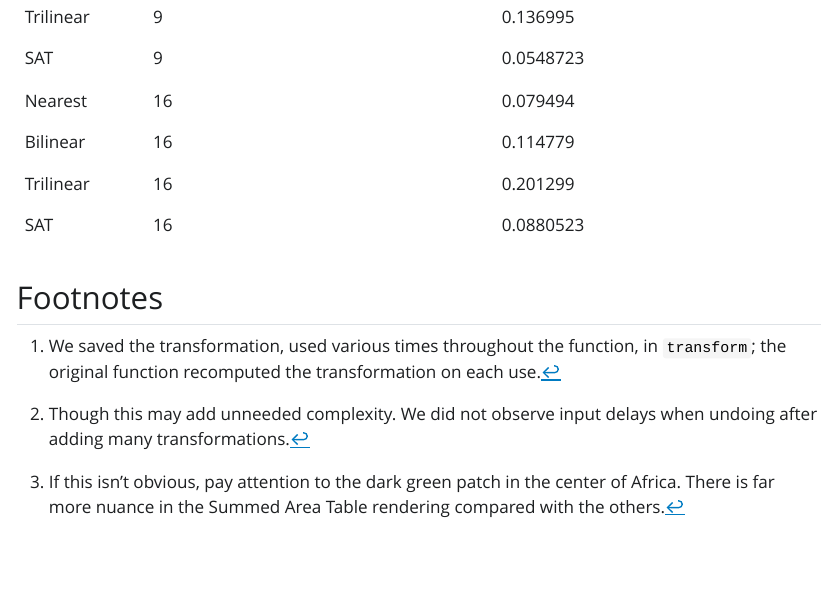
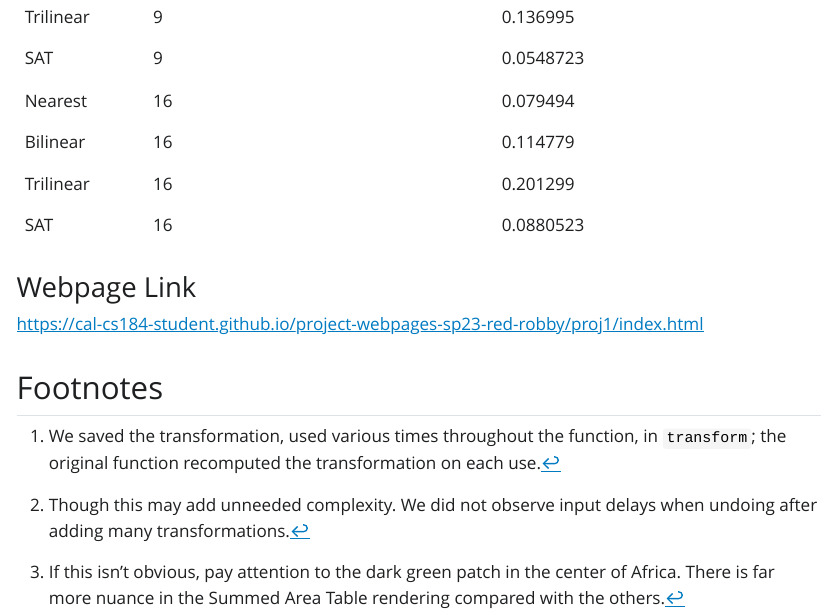
Before and after one commit to cal-cs184-student/project-webpages-sp23-red-robby, a Quarto document (proj1/index.qmd): the page in a window 1100 px wide, from 2920 px down. The pictures show the output file proj1/index.html that the author committed with the source, opened offline; Quarto's library style sheets are replaced by a plain one without menus.

Commit message:
Add webpage link

```diff
--- a/proj1/index.qmd
+++ b/proj1/index.qmd
@@ -531,3 +531,7 @@ subtle distoration due to our implementation flaw).
 | SAT       | 16                        | 0.0880523    |
 
 [^3]: If this isn't obvious, pay attention to the dark green patch in the center of Africa. There is far more nuance in the Summed Area Table rendering compared with the others.
+
+### Webpage Link
+
+<https://cal-cs184-student.github.io/project-webpages-sp23-red-robby/proj1/index.html>
```
Also changed, not shown: proj1/index.html.
